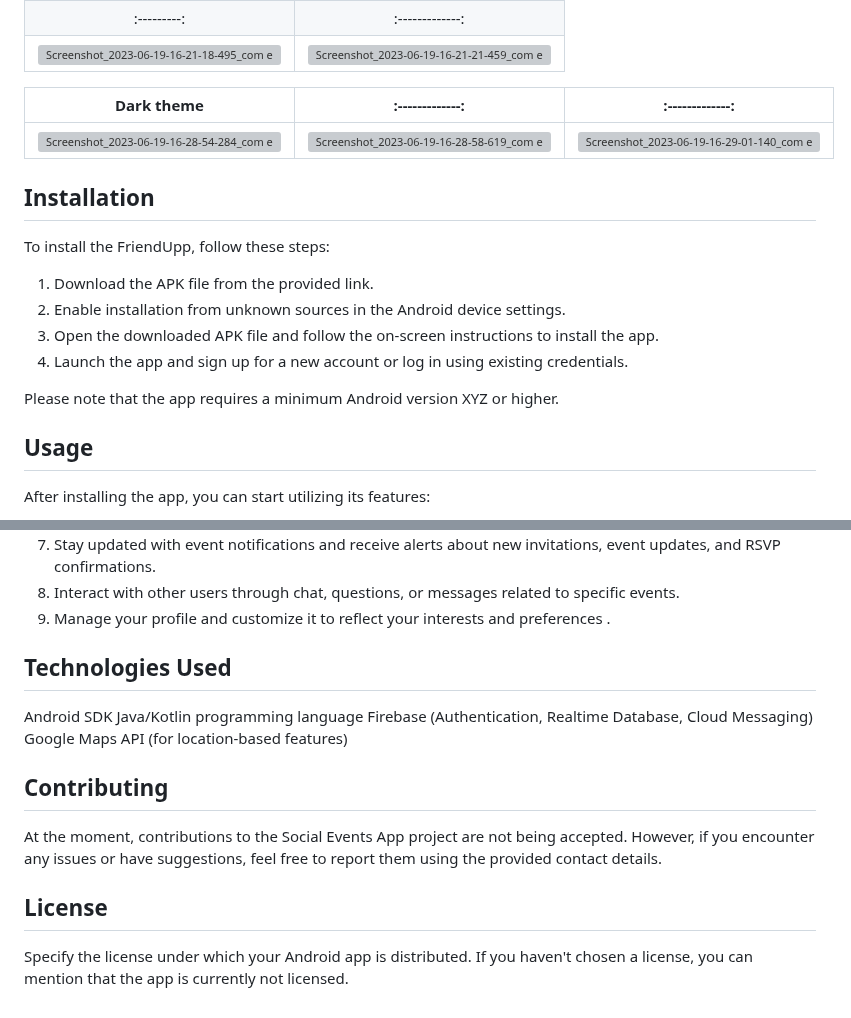
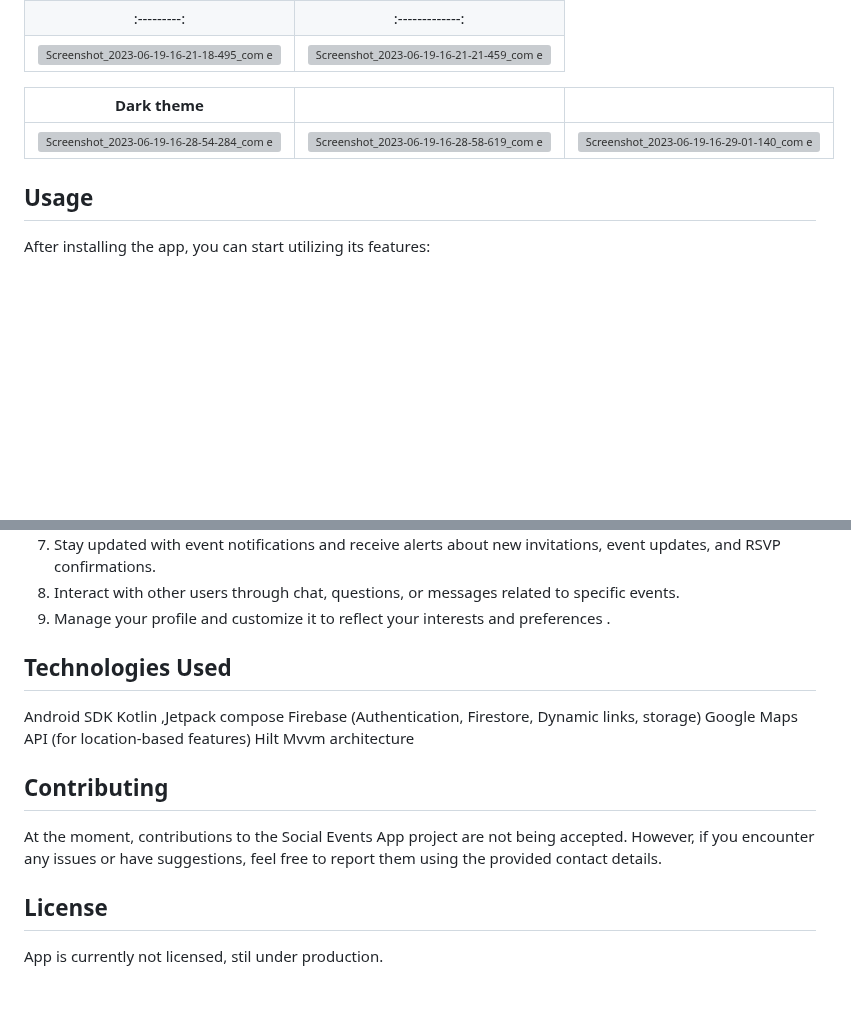
Before and after one commit to adampalkowski/FriendUpp, a Markdown page: README.md, 2 parts joined by grey strips. Rendered like a GitHub page; blank space fills up the shorter version; grey boxes are pictures that could not be loaded.

```diff
--- a/README.md
+++ b/README.md
@@ -37,22 +37,11 @@ FriendUpp is an Android app designed to bring friends closer together by simplif
 | :---------: | :-------------: |
 | ![Screenshot_2023-06-19-16-21-18-495_com example friendupp](https://github.com/adampalkowski/FriendUpp/assets/50372825/07c27c06-e750-4ac6-b97f-7566a494db90)|![Screenshot_2023-06-19-16-21-21-459_com example friendupp](https://github.com/adampalkowski/FriendUpp/assets/50372825/8f0ee579-954f-471e-805d-78b5e96a1dac) |
 
-| Dark theme | :-------------: |:-------------: |
+| Dark theme |  | |
 | :---------: | :-------------: |:-------------: |
 |![Screenshot_2023-06-19-16-28-54-284_com example friendupp](https://github.com/adampalkowski/FriendUpp/assets/50372825/4396c25d-0096-48ed-8c68-994002455659)|![Screenshot_2023-06-19-16-28-58-619_com example friendupp](https://github.com/adampalkowski/FriendUpp/assets/50372825/ff304d28-ef41-4005-a874-869ccee7ae66)|![Screenshot_2023-06-19-16-29-01-140_com example friendupp](https://github.com/adampalkowski/FriendUpp/assets/50372825/23cf0935-1da5-44f9-9713-5b4f74f6a080)|
 
 
-
-
-## Installation
-To install the FriendUpp, follow these steps:
-
-1. Download the APK file from the provided link.
-2. Enable installation from unknown sources in the Android device settings.
-3. Open the downloaded APK file and follow the on-screen instructions to install the app.
-4. Launch the app and sign up for a new account or log in using existing credentials.
-
-Please note that the app requires a minimum Android version XYZ or higher.
 ## Usage
 
 After installing the app, you can start utilizing its features:
@@ -68,13 +57,14 @@ After installing the app, you can start utilizing its features:
 
 
 
-
 ## Technologies Used
 
 Android SDK
-Java/Kotlin programming language
-Firebase (Authentication, Realtime Database, Cloud Messaging)
+Kotlin ,Jetpack compose
+Firebase (Authentication, Firestore, Dynamic links, storage)
 Google Maps API (for location-based features)
+Hilt
+Mvvm architecture
 
 ## Contributing
 
@@ -82,4 +72,4 @@ At the moment, contributions to the Social Events App project are not being acce
 
 ## License
 
-Specify the license under which your Android app is distributed. If you haven't chosen a license, you can mention that the app is currently not licensed.
+App is currently not licensed, stil under production.
```
